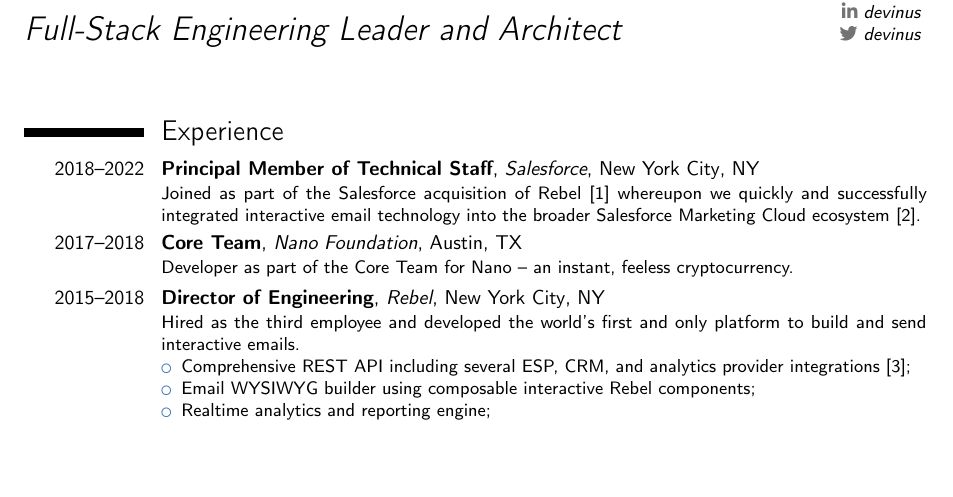
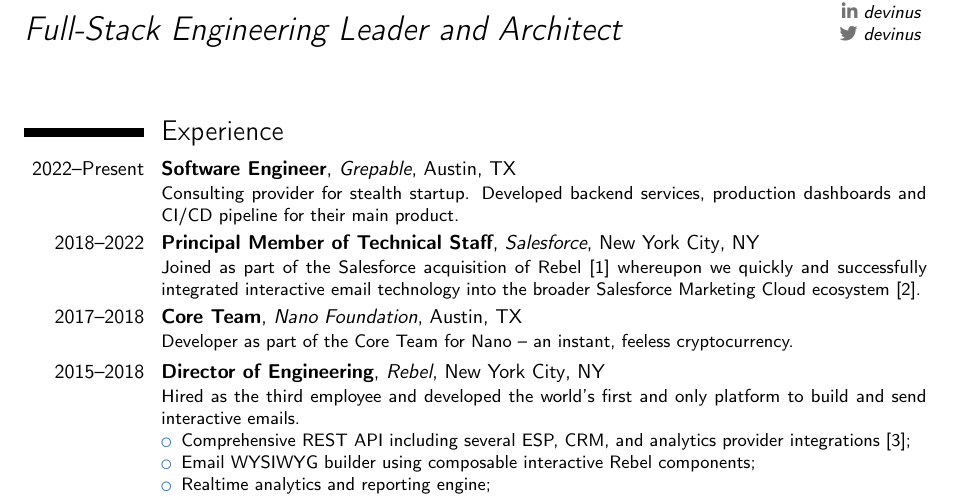
Before and after one commit to devinus/resume, a LaTeX CV (src/resume.tex): part of page 1 of 2, cut so that both start at the same text, the shorter picture padded with empty space. Compiled offline with pdfLaTeX.

Commit message:
Add Grepable experience

```diff
--- a/src/resume.tex
+++ b/src/resume.tex
@@ -70,6 +70,7 @@
 \makecvtitle
 
 \section{Experience}
+\cventry{2022--Present}{Software Engineer}{Grepable}{Austin}{TX}{Consulting provider for stealth startup. Developed backend services, production dashboards and CI/CD pipeline for their main product.}%
 \cventry{2018--2022}{Principal Member of Technical Staff}{Salesforce}{New York City}{NY}{Joined as part of the Salesforce acquisition of Rebel \cite{salesforce-acquisition} whereupon we quickly and successfully integrated interactive email technology into the broader Salesforce Marketing Cloud ecosystem \cite{salesforce-integration}.}%
 \cventry{2017--2018}{Core Team}{Nano Foundation}{Austin}{TX}{Developer as part of the Core Team for \href{https://nano.org}{Nano} -- an instant, feeless cryptocurrency.}%
 \cventry{2015--2018}{Director of Engineering}{Rebel}{New York City}{NY}{Hired as the third employee and developed the world's first and only platform to build and send interactive emails.%
```
